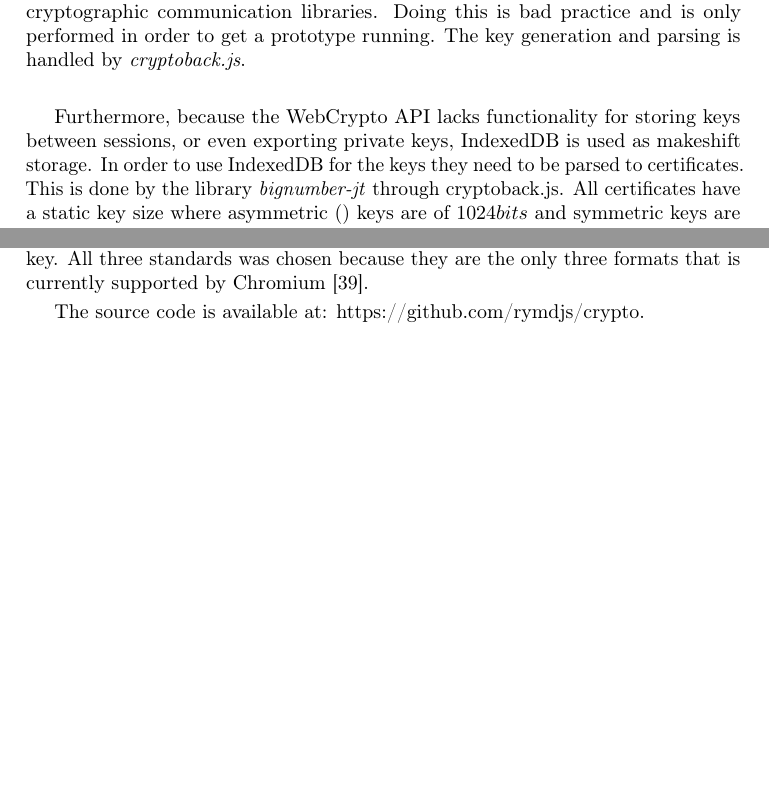
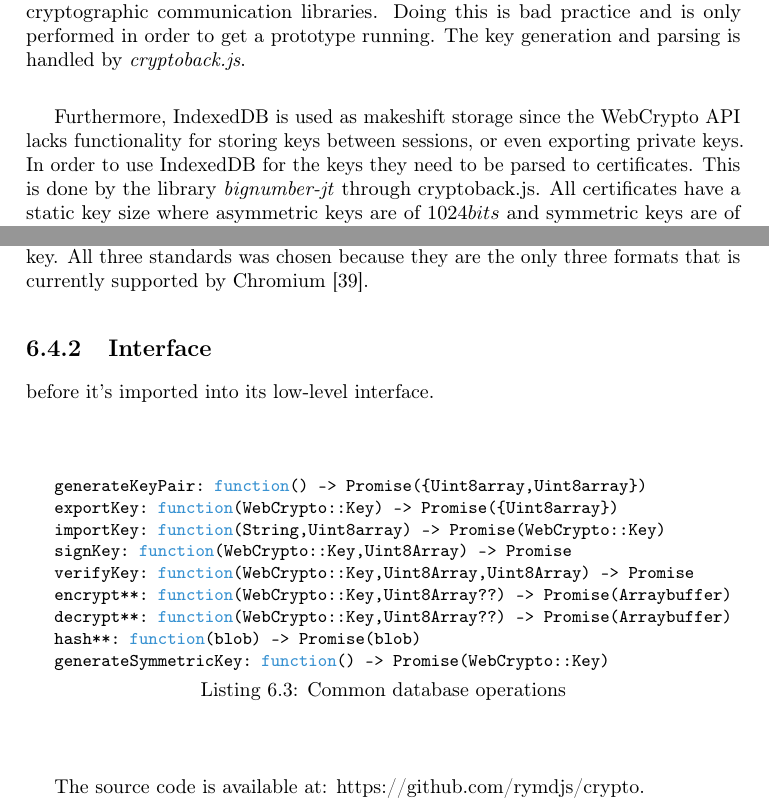
Before and after one commit to rymdjs/report, a LaTeX document (Layout.tex, which reads sections/implementation.tex): two parts of pages 29 and 31 of 45, joined at a grey line, cut so that both start at the same text, the shorter picture padded with empty space. Compiled offline with pdfLaTeX.

Commit message:
Add to RymdCrypto section

```diff
--- a/sections/implementation.tex
+++ b/sections/implementation.tex
@@ -81,23 +81,7 @@ The source code is available at: https://github.com/rymdjs/dht-client and https:
 % uses the Web Crypto Api for encryption (3AES - 1024) ,decryption key import and export ,
 At this stage Rymd only runs in the very recent development versions of Google Chrome or Chromium. The implementations provided by these browsers supply key generation, but there is no support for persisting keys between sessions or even exporting private keys. W3C - the organization behind the WebCrypto API - have announced their intention to handle persistent key storage in an upcoming API called WebCrypto Key Discovery \cite{WebCryptoKeyDiscovery:Online}. However, Google has no intention of implementing this before the WebCrypto API is finalized. WebCrypto Key Discovery API was originally intended to be a part of the WebCrypto API but was extracted in favor of decreased implementation complexity. Before the WebCrypto Key Discovery API is implemented, the RymdCrypto module generates pseudo-random keys through cryptographic communication libraries. Doing this is bad practice and is only performed in order to get a prototype running. The key generation and parsing is handled by \emph{cryptoback.js}.
 
-Furthermore, because the WebCrypto API lacks functionality for storing keys between sessions, or even exporting private keys, IndexedDB is used as makeshift storage. In order to use IndexedDB for the keys they need to be parsed to certificates. This is done by the library \emph{bignumber-jt} through cryptoback.js. All certificates have a static key size where asymmetric () keys are of $1024bits$ and symmetric keys are of $256bits$; none are explicitly generated via the API.
-
-%\subsection{Interface}
-% before it's imported into its low-level interface. %TODO: Proper reference
-%\begin{Code}
-%\begin{lstlisting}[caption={Common database operations}, label={lst:api}]
-% generateKeyPair: function() -> Promise({Uint8array,Uint8array})
-% exportKey: function(WebCrypto::Key) -> Promise({Uint8array})
-% importKey: function(String,Uint8array) -> Promise(WebCrypto::Key)
-% signKey: function(WebCrypto::Key,Uint8Array) -> Promise
-% verifyKey: function(WebCrypto::Key,Uint8Array,Uint8Array) -> Promise
-% encrypt**: function(WebCrypto::Key,Uint8Array??) -> Promise(Arraybuffer)
-% decrypt**: function(WebCrypto::Key,Uint8Array??) -> Promise(Arraybuffer)
-% hash**: function(blob)  -> Promise(blob)
-% generateSymmetricKey: function() -> Promise(WebCrypto::Key)
-% \end{lstlisting}
-%\end{Code}
+Furthermore, IndexedDB is used as makeshift storage since the WebCrypto API lacks functionality for storing keys between sessions, or even exporting private keys. In order to use IndexedDB for the keys they need to be parsed to certificates. This is done by the library \emph{bignumber-jt} through cryptoback.js. All certificates have a static key size where asymmetric keys are of $1024bits$ and symmetric keys are of $256bits$; none are explicitly generated via the API.
 
 % TODO Robert/Robin: Oversee this.
 % TODO Explain cipher block chaining below
@@ -162,6 +146,22 @@ AES-CFB & SYM & x & x &  &  & x
 \end{table}
 
 When considering commercial aspects for our project RSA is clearly the winner. Commercial RSA certificates are much more widely deployed compared to DSA certificates. Furthermore, the asymmetric keys are wrapped in PKCS\#8 and SPKI certificates while the symmetric key exist in raw format. \emph{The Private-Key Information Syntax Standard} (PKCS\#8) defines a way to store the private key, and the \emph{Simple Public Key Infrastructure} (SPKI) defines a way to store the public key. All three standards was chosen because they are the only three formats that is currently supported by Chromium \cite{ImplementedChromium:Online}.
+
+\subsection{Interface}
+before it's imported into its low-level interface. %TODO: Proper reference
+\begin{Code}
+\begin{lstlisting}[caption={Common database operations}, label={lst:api}]
+generateKeyPair: function() -> Promise({Uint8array,Uint8array})
+exportKey: function(WebCrypto::Key) -> Promise({Uint8array})
+importKey: function(String,Uint8array) -> Promise(WebCrypto::Key)
+signKey: function(WebCrypto::Key,Uint8Array) -> Promise
+verifyKey: function(WebCrypto::Key,Uint8Array,Uint8Array) -> Promise
+encrypt**: function(WebCrypto::Key,Uint8Array??) -> Promise(Arraybuffer)
+decrypt**: function(WebCrypto::Key,Uint8Array??) -> Promise(Arraybuffer)
+hash**: function(blob)  -> Promise(blob)
+generateSymmetricKey: function() -> Promise(WebCrypto::Key)
+\end{lstlisting}
+\end{Code}
 
 The source code is available at: https://github.com/rymdjs/crypto.
 
```
